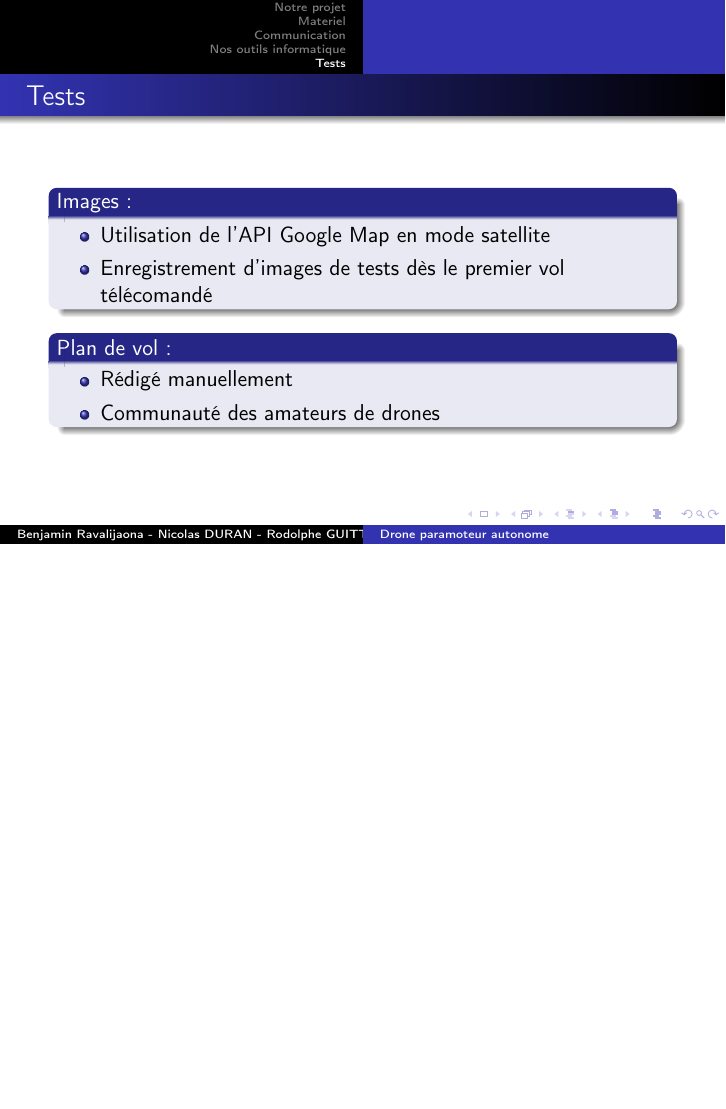
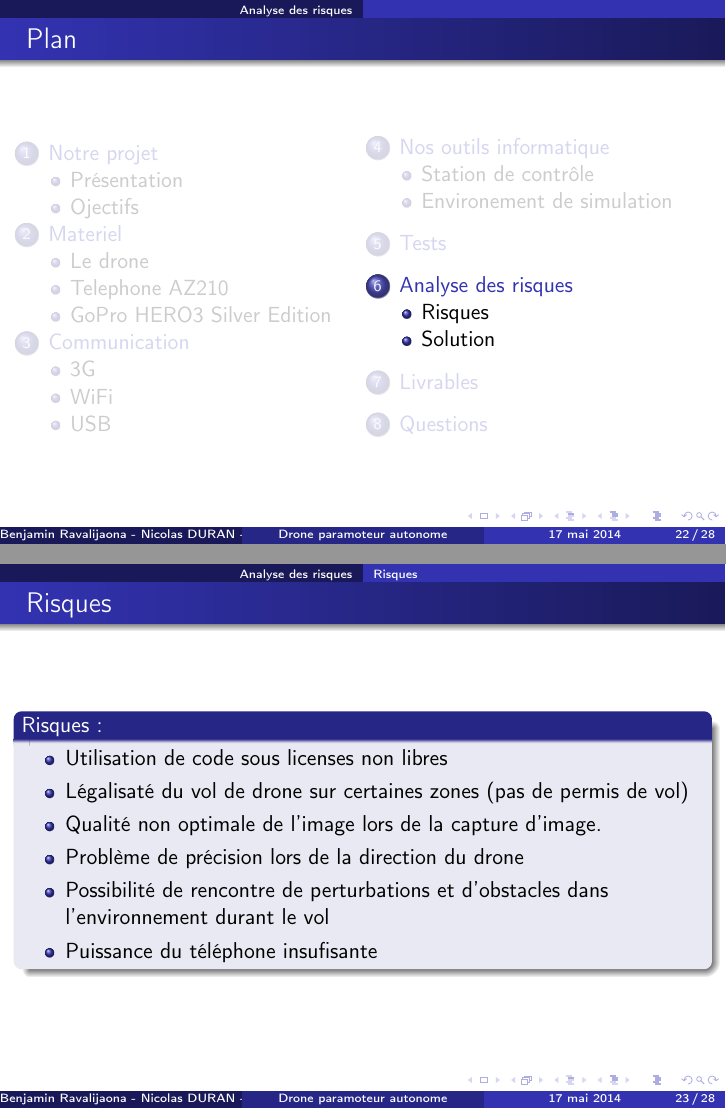
Before and after one commit to TedLePoireau/drone, LaTeX slides (GPRO/Gonogo/slides_presentation.tex): page 17 of 17 before the commit and pages 22 and 23 of 28 after it, the two joined at a grey line, the shorter picture padded with empty space. Compiled offline with pdfLaTeX.

Commit message:
Update slides - fini

```diff
--- a/GPRO/Gonogo/slides_presentation.tex
+++ b/GPRO/Gonogo/slides_presentation.tex
@@ -7,9 +7,9 @@
 \usepackage{hyperref}
 \usepackage{listings}
 \usepackage{graphicx}
-
+\usepackage{multicol}
 \usetheme{Warsaw}
-
+\useoutertheme{infolines}
 
 \title{Drone paramoteur autonome}
 \subtitle{PFEE}
@@ -30,0 +38 @@
+     \frametitle{Plan}
@@ -284,3 +302,38 @@
 				\item Communauté des amateurs de drones
 			\end{itemize}
 	\end{block}
+\end{frame}
+
+\section{Analyse des risques}
+\subsection{Risques}
+\begin{frame}
+\frametitle{Risques}
+	\begin{block}{Risques:}
+		\begin{itemize}
+			\item Utilisation de code sous licenses non libres
+			\item Légalisaté du vol de drone sur certaines zones (pas de permis de vol)
+			\item Qualité non optimale de l'image lors de la capture d'image.
+			\item Problème de précision lors de la direction du drone
+			\item Possibilité de rencontre de perturbations et d'obstacles dans l'environnement durant le vol
+			\item Puissance du téléphone insufisante
+		\end{itemize}
+	\end{block}
+\end{frame}
+\subsection{Solution}
+\begin{frame}
+\frametitle{Risques}
+	\begin{block}{Solutions:}
+		\begin{itemize}
+			\item Utilisation de license libre
+			\item Vol sur secteur restreint (champs)
+			\item Gestion du rendu visuel par intermédiaire du GoPro
+			\item Investissement principal sur l'environnement de simulation
+			\item Algorithmes/Heuristiques optimisés, baisse de la qualité des images
+		\end{itemize}
+	\end{block}
+\end{frame}
+
+\section{Livrables}
+
+\begin{frame}
+\frametitle{Livrables}
```
Also changed, not shown: GPRO/Gonogo/slides_presentation.tex (40 more changed lines).
